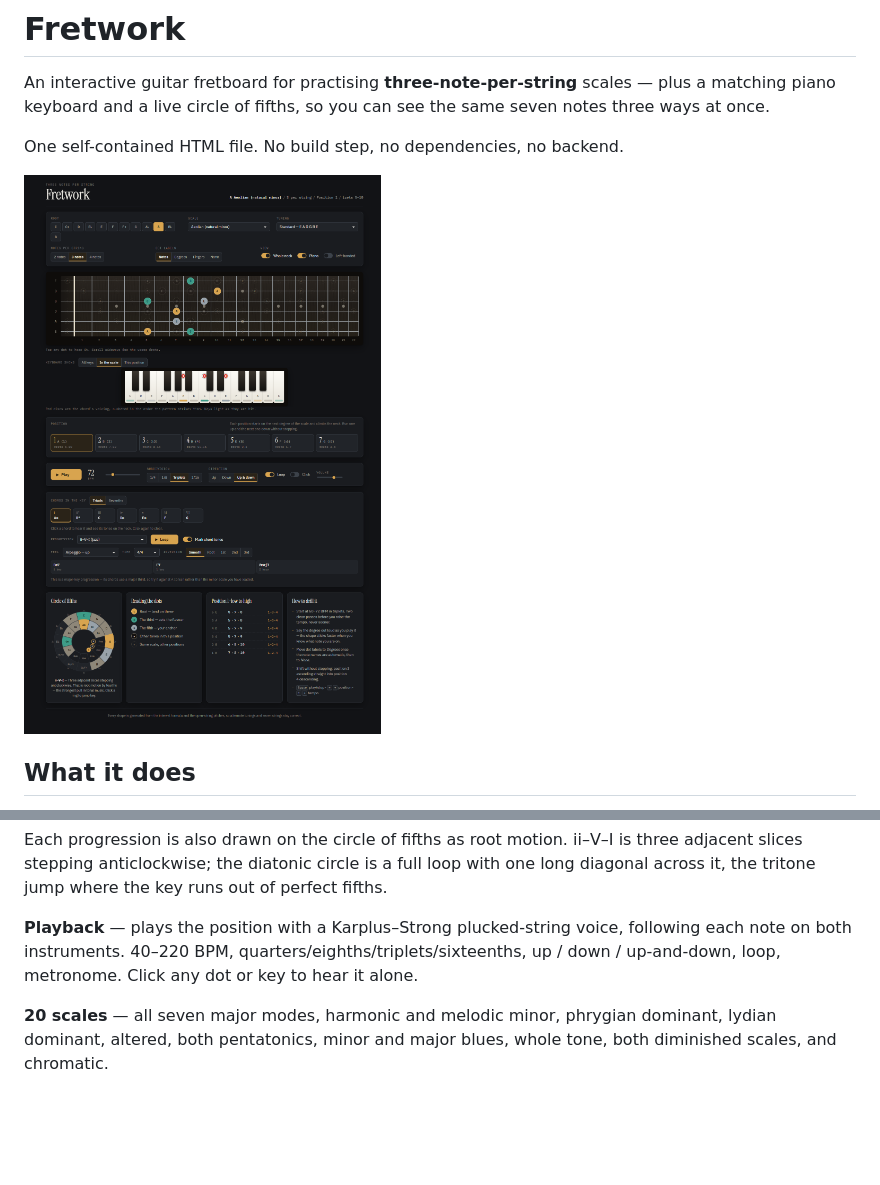
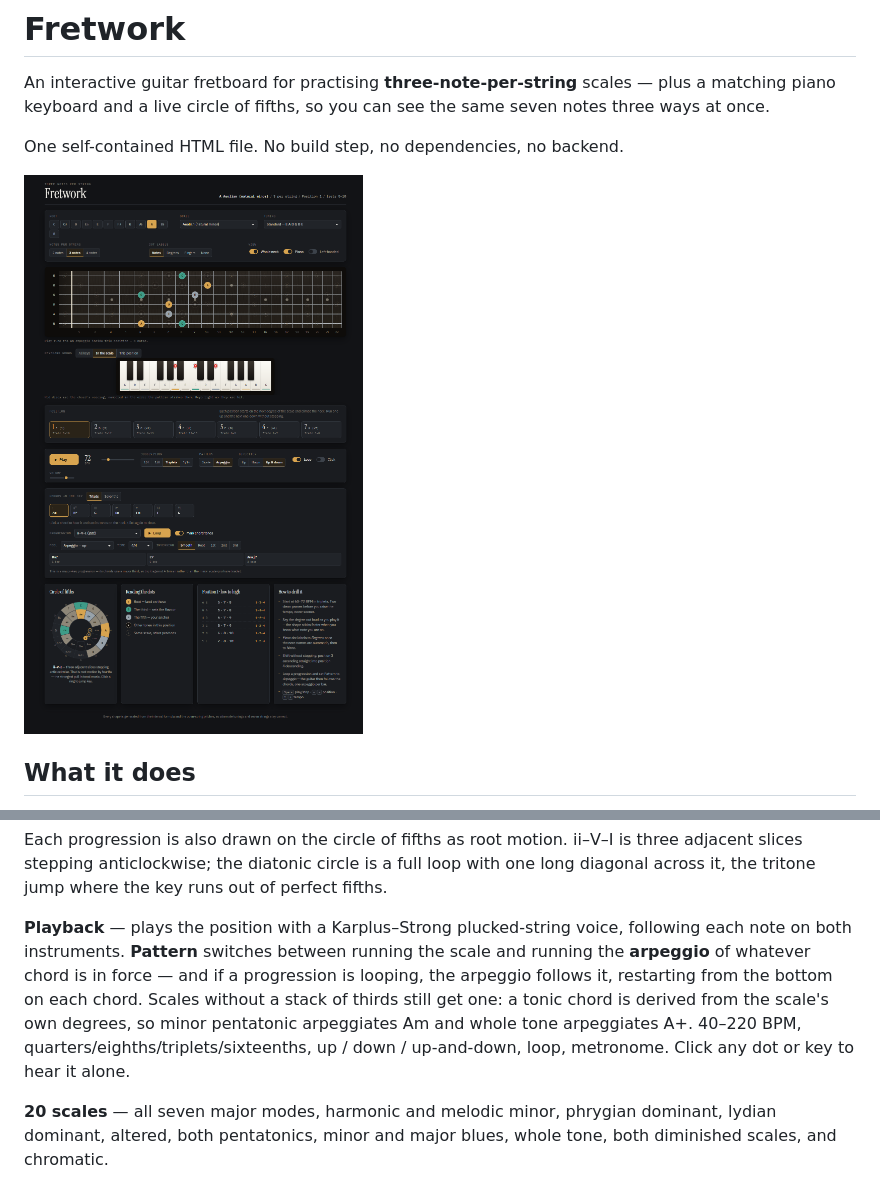
Before and after one commit to ordingr/fretwork, a Markdown page: README.md, 2 parts joined by grey strips. Drawn GitHub-style; pictures changed too: docs/screenshot.png; blank space fills up the shorter version.

```diff
--- a/README.md
+++ b/README.md
@@ -24,7 +24,7 @@ One self-contained HTML file. No build step, no dependencies, no backend.
 
 Each progression is also drawn on the circle of fifths as root motion. ii–V–I is three adjacent slices stepping anticlockwise; the diatonic circle is a full loop with one long diagonal across it, the tritone jump where the key runs out of perfect fifths.
 
-**Playback** — plays the position with a Karplus–Strong plucked-string voice, following each note on both instruments. 40–220 BPM, quarters/eighths/triplets/sixteenths, up / down / up-and-down, loop, metronome. Click any dot or key to hear it alone.
+**Playback** — plays the position with a Karplus–Strong plucked-string voice, following each note on both instruments. **Pattern** switches between running the scale and running the **arpeggio** of whatever chord is in force — and if a progression is looping, the arpeggio follows it, restarting from the bottom on each chord. Scales without a stack of thirds still get one: a tonic chord is derived from the scale's own degrees, so minor pentatonic arpeggiates Am and whole tone arpeggiates A+. 40–220 BPM, quarters/eighths/triplets/sixteenths, up / down / up-and-down, loop, metronome. Click any dot or key to hear it alone.
 
 **20 scales** — all seven major modes, harmonic and melodic minor, phrygian dominant, lydian dominant, altered, both pentatonics, minor and major blues, whole tone, both diminished scales, and chromatic.
 
```
Also changed, not shown: 1 other file.
